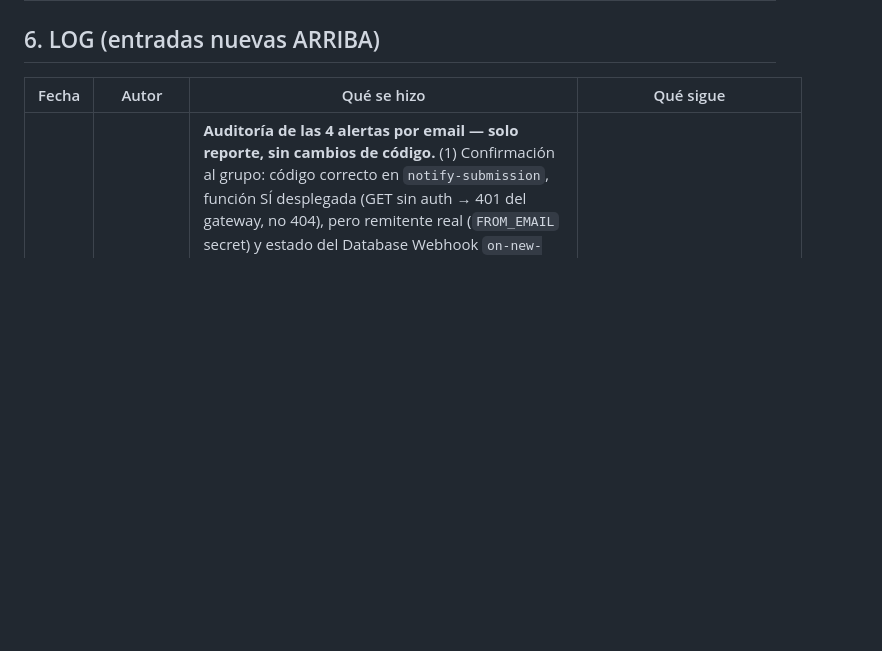
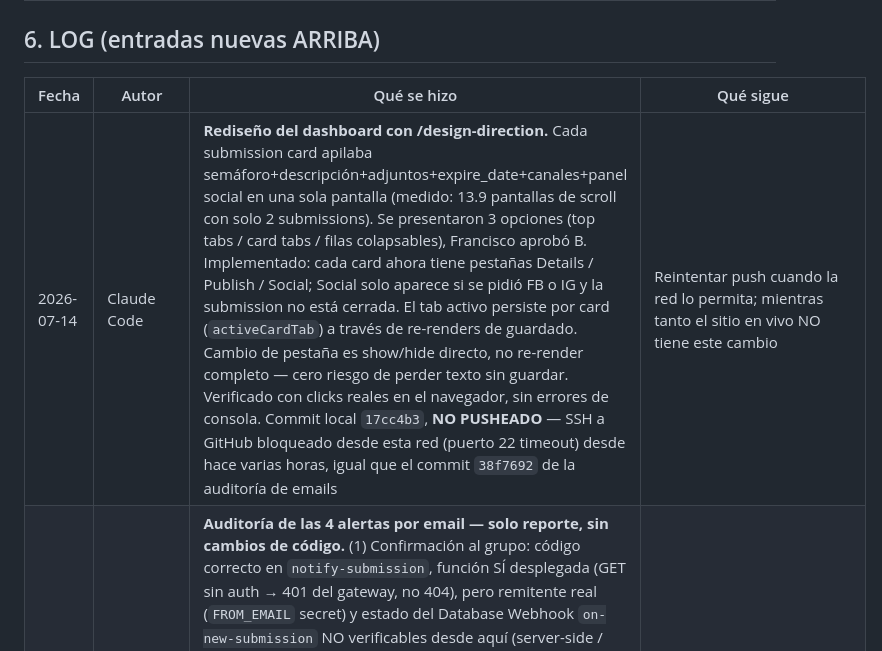
Before and after one commit to adminodac/internal-portal, a Markdown page: docs/STATUS.md, the part around the change. GitHub-like rendering; blank space fills up the shorter version.

Commit message:
docs: log tabbed-card redesign, note push still blocked
Co-Authored-By: Claude Sonnet 5 <noreply@anthropic.com>

```diff
--- a/docs/STATUS.md
+++ b/docs/STATUS.md
@@ -152,6 +152,7 @@ Seed de 18 grupos aplicado. Verificado: 18 filas, todas `active = true`.
 ## 6. LOG (entradas nuevas ARRIBA)
 | Fecha | Autor | Qué se hizo | Qué sigue |
 |---|---|---|---|
+| 2026-07-14 | Claude Code | **Rediseño del dashboard con /design-direction.** Cada submission card apilaba semáforo+descripción+adjuntos+expire_date+canales+panel social en una sola pantalla (medido: 13.9 pantallas de scroll con solo 2 submissions). Se presentaron 3 opciones (top tabs / card tabs / filas colapsables), Francisco aprobó B. Implementado: cada card ahora tiene pestañas Details / Publish / Social; Social solo aparece si se pidió FB o IG y la submission no está cerrada. El tab activo persiste por card (`activeCardTab`) a través de re-renders de guardado. Cambio de pestaña es show/hide directo, no re-render completo — cero riesgo de perder texto sin guardar. Verificado con clicks reales en el navegador, sin errores de consola. Commit local `17cc4b3`, **NO PUSHEADO** — SSH a GitHub bloqueado desde esta red (puerto 22 timeout) desde hace varias horas, igual que el commit `38f7692` de la auditoría de emails | Reintentar push cuando la red lo permita; mientras tanto el sitio en vivo NO tiene este cambio |
 | 2026-07-14 | Claude Code | **Auditoría de las 4 alertas por email — solo reporte, sin cambios de código.** (1) Confirmación al grupo: código correcto en `notify-submission`, función SÍ desplegada (GET sin auth → 401 del gateway, no 404), pero remitente real (`FROM_EMAIL` secret) y estado del Database Webhook `on-new-submission` NO verificables desde aquí (server-side / dashboard-only). Última prueba exitosa confirmada: 4-jul con remitente soymanada.com; las 3 submissions de prueba del 13-jul (ya borradas) no tienen resultado de email documentado. Estado: NO VERIFICADO. (2) Alerta al admin: mismo código/función, destinatario real (`ADMIN_EMAIL`) no verificable. Estado: NO VERIFICADO. (3) Alerta 48h por email: NO EXISTE — confirmado por grep en todo el repo, cero cron/scheduled function; solo hay un semáforo visual en `admin.js` que nadie ve si no está logueado. Nunca fue diseñado como email, no es regresión. Agregada como P-5. (4) Alerta de vencido por email: NO EXISTE — mismo patrón, solo banner visual (`isExpired` en admin.js). Agregada como P-6. | Francisco decide si P-5/P-6 se implementan y define umbral de horas; verificar secrets FROM_EMAIL/ADMIN_EMAIL y el Database Webhook en el dashboard de Supabase |
 | 2026-07-14 | Perplexity | **Migración 06 ejecutada en producción** (ref `kadypvojaettjhvubnrs`). Tabla `public.groups` creada, 18 grupos seed insertados, RLS habilitado con 4 policies exactamente como en `06_groups.sql` (sin modificaciones). Verificado: `SELECT name, active FROM public.groups ORDER BY name` devuelve 18 filas, todas `active = true`. P-4 marcada APLICADA. STATUS.md actualizado (1.1.b, 1.1.c, 2, 3, 4, 5). | Francisco prueba Manage Groups en el dashboard y el flujo social con submission real |
 | 2026-07-14 | Perplexity | **Limpieza de submissions de prueba en producción.** Borradas 3 submissions de test (IDs: 48a226c0, 84149333, bba091f1) y sus registros en `submission_files` via SQL. Los 3 archivos físicos en Storage bucket `submission-files` quedaron huérfanos — deben borrarse manualmente desde [Supabase Dashboard → Storage → submission-files → carpeta submissions](https://supabase.com/dashboard/project/kadypvojaettjhvubnrs/storage/buckets/submission-files). DB verificada: 0 submissions, 0 submission_files. | Francisco borra las 3 carpetas huérfanas en Storage |
```
